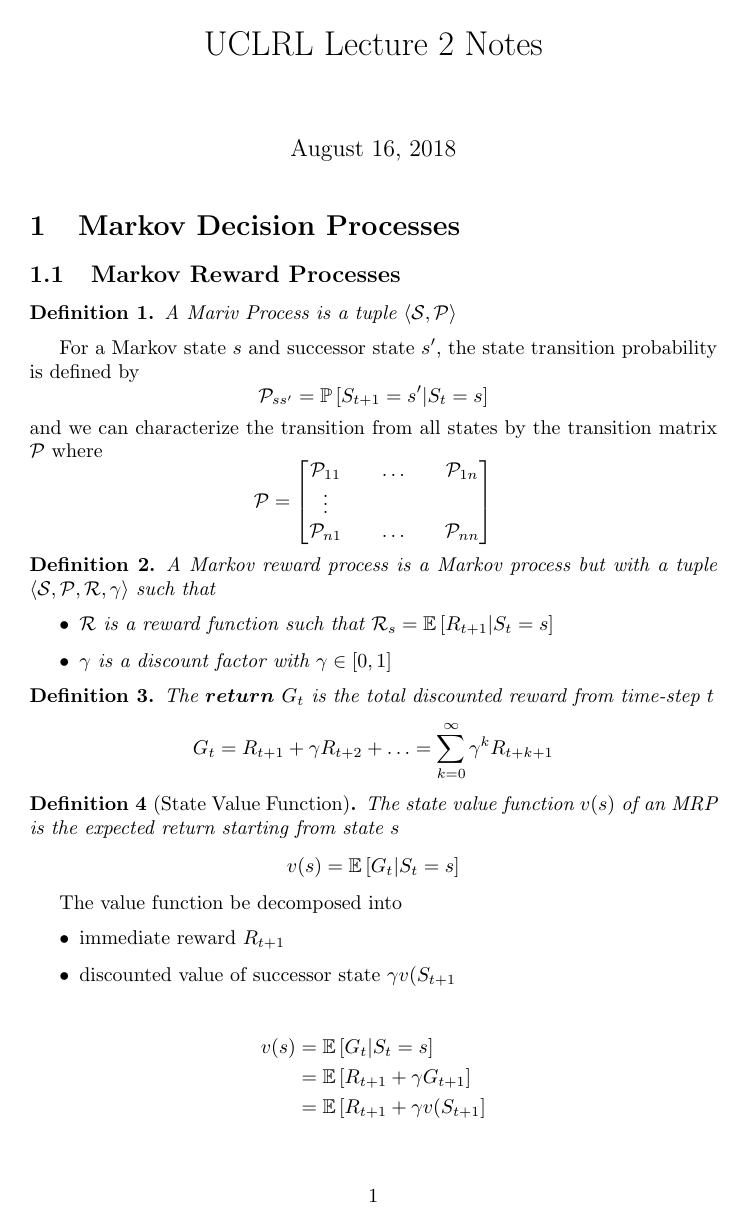
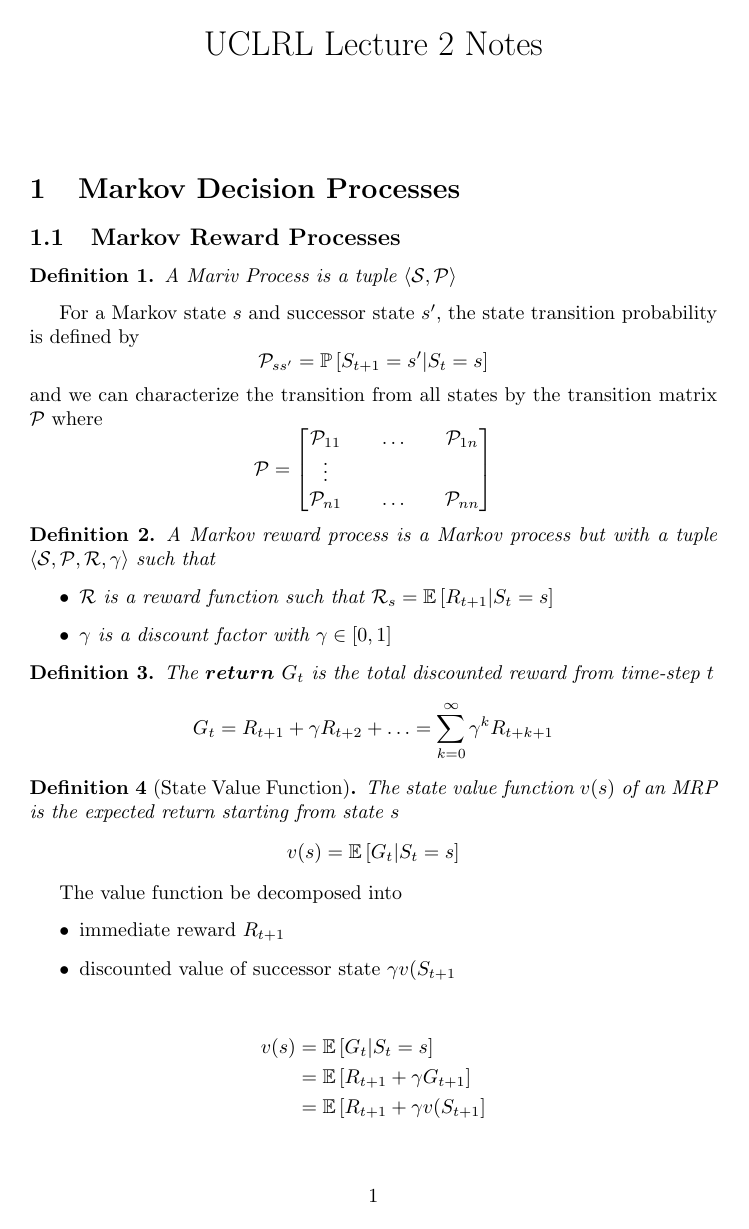
Before and after one commit to MochanShrestha/CS294-HW, a LaTeX document (notes/uclrl/Lecture2.tex): page 1 of 3. Compiled offline with pdfLaTeX.

Commit message:
Removed date from the notes

```diff
--- a/notes/uclrl/Lecture2.tex
+++ b/notes/uclrl/Lecture2.tex
@@ -11,6 +11,7 @@
 %opening
 \title{UCLRL Lecture 2 Notes}
 \author{}
+\date{}
 
 \begin{document}
 
```
Also changed, not shown: notes/uclrl/Lecture2.pdf.
